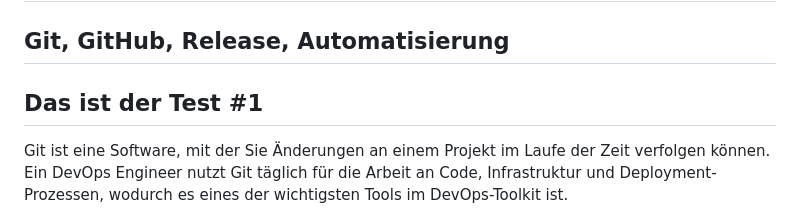
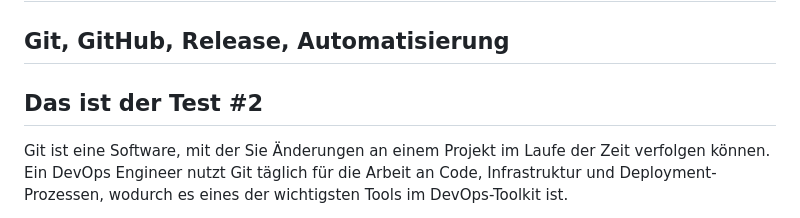
Before and after one commit to Powershooter83/pruefung_m324_yanick_romere_github_runner, a Markdown page: task-3.md, the part around the change. GitHub-like rendering.

Commit message:
teast generation of html file

```diff
--- a/task-3.md
+++ b/task-3.md
@@ -1,7 +1,7 @@
 # ict-m324 - Programmieraufgabe 2
 
 ## Git, GitHub, Release, Automatisierung
-## Das ist der Test #1
+## Das ist der Test #2
 
 Git ist eine Software, mit der Sie Änderungen an einem Projekt im Laufe der Zeit verfolgen können.
 Ein DevOps Engineer nutzt Git täglich für die Arbeit an Code, Infrastruktur und Deployment-Prozessen, wodurch es eines
```
